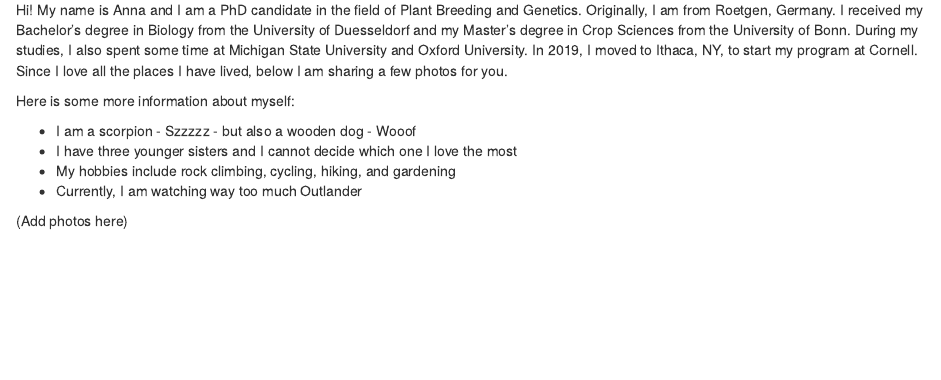
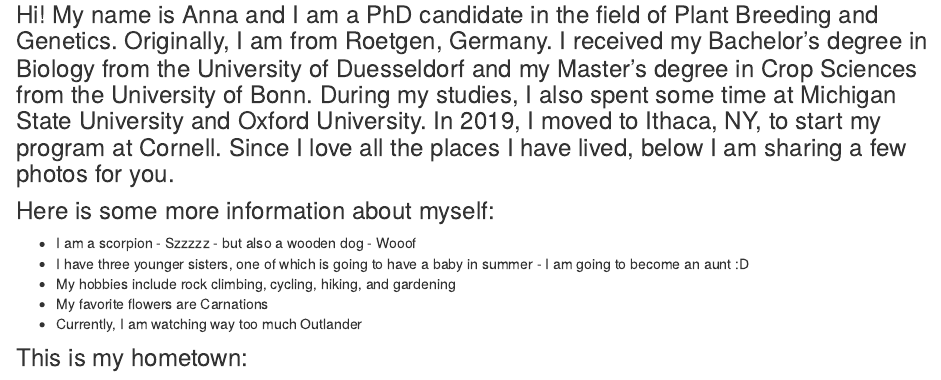
Before and after one commit to Anna-Hermanns/assignment-3-ah2247, an R Markdown document (Anna.Rmd): the page in a window 1100 px wide, from 140 px down. Rendered offline with R 4.5, knitr and Pandoc, with nearby package versions.

Commit message:
don't know what I did

```diff
--- a/Anna.Rmd
+++ b/Anna.Rmd
@@ -3,13 +3,14 @@ title: "Anna"
 output: html_document
 ---
 
-Hi! My name is Anna and I am a PhD candidate in the field of Plant Breeding and Genetics. Originally, I am from Roetgen, Germany. I received my Bachelor's degree in Biology from the University of Duesseldorf and my Master's degree in Crop Sciences from the University of Bonn. During my studies, I also spent some time at Michigan State University and Oxford University. In 2019, I moved to Ithaca, NY, to start my program at Cornell. Since I love all the places I have lived, below I am sharing a few photos for you.
+### Hi! My name is Anna and I am a PhD candidate in the field of Plant Breeding and Genetics. Originally, I am from Roetgen, Germany. I received my Bachelor's degree in Biology from the University of Duesseldorf and my Master's degree in Crop Sciences from the University of Bonn. During my studies, I also spent some time at Michigan State University and Oxford University. In 2019, I moved to Ithaca, NY, to start my program at Cornell. Since I love all the places I have lived, below I am sharing a few photos for you.
 
-Here is some more information about myself:
+### Here is some more information about myself:
 
 * I am a scorpion - Szzzzz - but also a wooden dog - Wooof
-* I have three younger sisters and I cannot decide which one I love the most
+* I have three younger sisters, one of which is going to have a baby in summer - I am going to become an aunt :D
 * My hobbies include rock climbing, cycling, hiking, and gardening
+* My favorite flowers are Carnations
 * Currently, I am watching way too much Outlander
 
-(Add photos here)
+### This is my hometown:
```
Also changed, not shown: Anna.Rmd (7 more changed lines).
